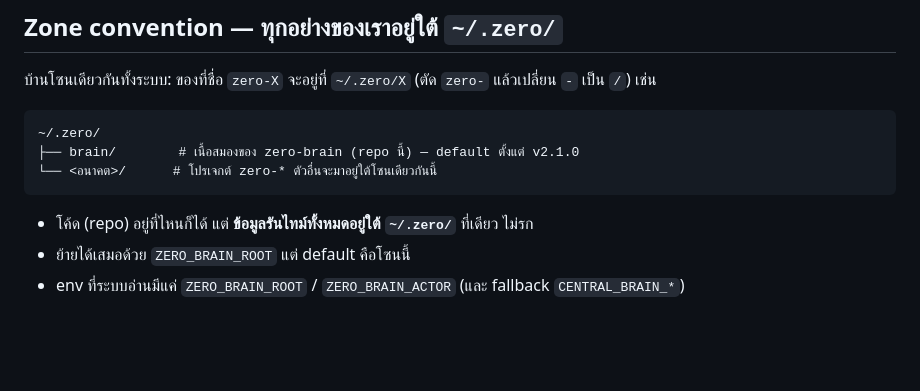
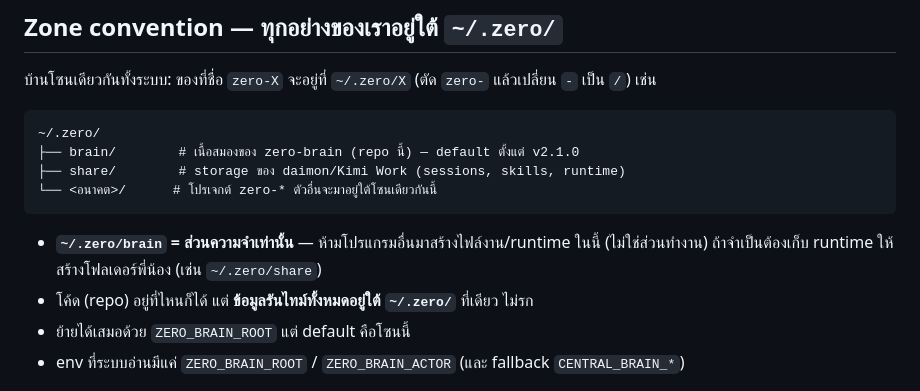
Before and after one commit to miru-zero/zero-brain, a Markdown page: README.md, the part around the change. Drawn GitHub-style; blank space fills up the shorter version.

Commit message:
docs: brain = memory only — no runtime/work files inside ~/.zero/brain; siblings like ~/.zero/share for daimon storage

````diff
--- a/README.md
+++ b/README.md
@@ -86,9 +86,11 @@ build จะ compile TypeScript ไปที่ `dist/` — entry point คื
 ```
 ~/.zero/
 ├── brain/        # เนื้อสมองของ zero-brain (repo นี้) — default ตั้งแต่ v2.1.0
+├── share/        # storage ของ daimon/Kimi Work (sessions, skills, runtime)
 └── <อนาคต>/      # โปรเจกต์ zero-* ตัวอื่นจะมาอยู่ใต้โซนเดียวกันนี้
 ```
 
+- **`~/.zero/brain` = ส่วนความจำเท่านั้น** — ห้ามโปรแกรมอื่นมาสร้างไฟล์งาน/runtime ในนี้ (ไม่ใช่ส่วนทำงาน) ถ้าจำเป็นต้องเก็บ runtime ให้สร้างโฟลเดอร์พี่น้อง (เช่น `~/.zero/share`)
 - โค้ด (repo) อยู่ที่ไหนก็ได้ แต่ **ข้อมูลรันไทม์ทั้งหมดอยู่ใต้ `~/.zero/`** ที่เดียว ไม่รก
 - ย้ายได้เสมอด้วย `ZERO_BRAIN_ROOT` แต่ default คือโซนนี้
 - env ที่ระบบอ่านมีแค่ `ZERO_BRAIN_ROOT` / `ZERO_BRAIN_ACTOR` (และ fallback `CENTRAL_BRAIN_*`)
````
